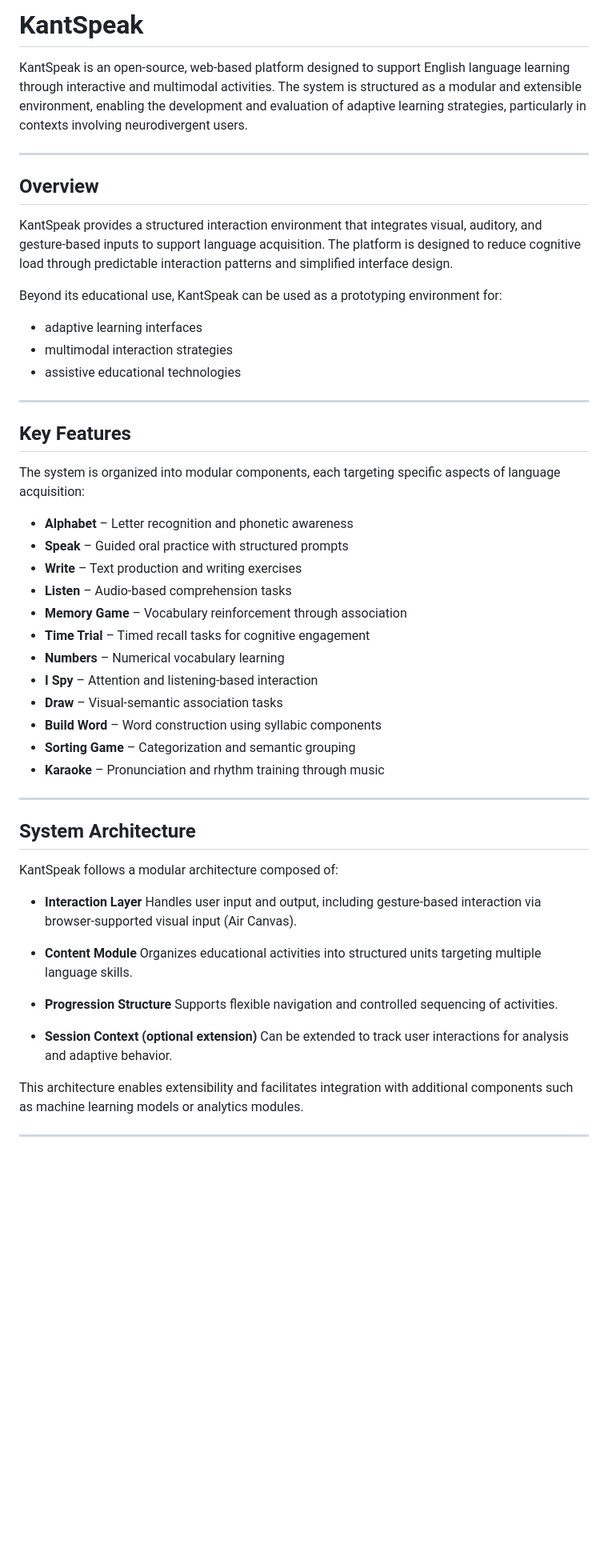
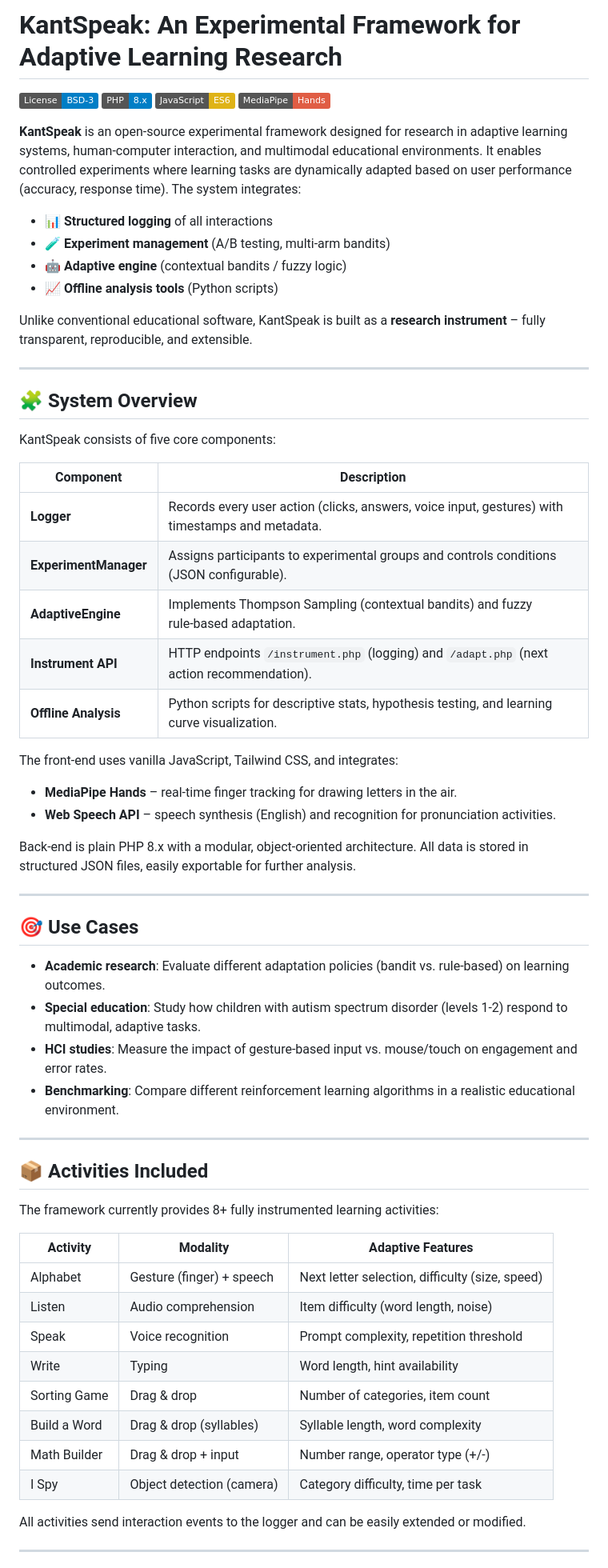
Before and after one commit to hiimizzy/kant_speak_, a Markdown page: README.md, the part around one of its changes. Shown at 80% size. GitHub-like rendering; badges without logos; blank space fills up the shorter version.

Commit message:
Revise README for clarity and detail
Updated the README to provide a clearer overview of the KantSpeak framework, including its features, technologies, and installation instructions.

```diff
--- a/README.md
+++ b/README.md
@@ -1,57 +1,66 @@
-# KantSpeak
+# KantSpeak: An Experimental Framework for Adaptive Learning Research
 
-KantSpeak is an open-source, web-based platform designed to support English language learning through interactive and multimodal activities. The system is structured as a modular and extensible environment, enabling the development and evaluation of adaptive learning strategies, particularly in contexts involving neurodivergent users.
+[![License: BSD-3](https://img.shields.io/badge/License-BSD--3-blue.svg)](LICENSE)
+[![PHP Version](https://img.shields.io/badge/PHP-8.x-blue)](https://php.net)
+[![JavaScript](https://img.shields.io/badge/JavaScript-ES6-yellow)](https://developer.mozilla.org/)
+[![MediaPipe](https://img.shields.io/badge/MediaPipe-Hands-red)](https://developers.google.com/mediapipe)
+
+**KantSpeak** is an open‑source experimental framework designed for research in adaptive learning systems, human‑computer interaction, and multimodal educational environments. It enables controlled experiments where learning tasks are dynamically adapted based on user performance (accuracy, response time). The system integrates:
+
+- 📊 **Structured logging** of all interactions
+- 🧪 **Experiment management** (A/B testing, multi‑arm bandits)
+- 🤖 **Adaptive engine** (contextual bandits / fuzzy logic)
+- 📈 **Offline analysis tools** (Python scripts)
+
+Unlike conventional educational software, KantSpeak is built as a **research instrument** – fully transparent, reproducible, and extensible.
 
 ---
 
-## Overview
+## 🧩 System Overview
 
-KantSpeak provides a structured interaction environment that integrates visual, auditory, and gesture-based inputs to support language acquisition. The platform is designed to reduce cognitive load through predictable interaction patterns and simplified interface design.
+KantSpeak consists of five core components:
 
-Beyond its educational use, KantSpeak can be used as a prototyping environment for:
+| Component | Description |
+|-----------|-------------|
+| **Logger** | Records every user action (clicks, answers, voice input, gestures) with timestamps and metadata. |
+| **ExperimentManager** | Assigns participants to experimental groups and controls conditions (JSON configurable). |
+| **AdaptiveEngine** | Implements Thompson Sampling (contextual bandits) and fuzzy rule‑based adaptation. |
+| **Instrument API** | HTTP endpoints `/instrument.php` (logging) and `/adapt.php` (next action recommendation). |
+| **Offline Analysis** | Python scripts for descriptive stats, hypothesis testing, and learning curve visualization. |
 
-* adaptive learning interfaces
-* multimodal interaction strategies
-* assistive educational technologies
+The front‑end uses vanilla JavaScript, Tailwind CSS, and integrates:
+- **MediaPipe Hands** – real‑time finger tracking for drawing letters in the air.
+- **Web Speech API** – speech synthesis (English) and recognition for pronunciation activities.
+
+Back‑end is plain PHP 8.x with a modular, object‑oriented architecture. All data is stored in structured JSON files, easily exportable for further analysis.
 
 ---
 
-## Key Features
+## 🎯 Use Cases
 
-The system is organized into modular components, each targeting specific aspects of language acquisition:
-
-* **Alphabet** – Letter recognition and phonetic awareness
-* **Speak** – Guided oral practice with structured prompts
-* **Write** – Text production and writing exercises
-* **Listen** – Audio-based comprehension tasks
-* **Memory Game** – Vocabulary reinforcement through association
-* **Time Trial** – Timed recall tasks for cognitive engagement
-* **Numbers** – Numerical vocabulary learning
-* **I Spy** – Attention and listening-based interaction
-* **Draw** – Visual-semantic association tasks
-* **Build Word** – Word construction using syllabic components
-* **Sorting Game** – Categorization and semantic grouping
-* **Karaoke** – Pronunciation and rhythm training through music
+- **Academic research**: Evaluate different adaptation policies (bandit vs. rule‑based) on learning outcomes.
+- **Special education**: Study how children with autism spectrum disorder (levels 1‑2) respond to multimodal, adaptive tasks.
+- **HCI studies**: Measure the impact of gesture‑based input vs. mouse/touch on engagement and error rates.
+- **Benchmarking**: Compare different reinforcement learning algorithms in a realistic educational environment.
 
 ---
 
-## System Architecture
+## 📦 Activities Included
 
-KantSpeak follows a modular architecture composed of:
+The framework currently provides 8+ fully instrumented learning activities:
 
-* **Interaction Layer**
-  Handles user input and output, including gesture-based interaction via browser-supported visual input (Air Canvas).
+| Activity | Modality | Adaptive Features |
+|----------|----------|-------------------|
+| Alphabet | Gesture (finger) + speech | Next letter selection, difficulty (size, speed) |
+| Listen | Audio comprehension | Item difficulty (word length, noise) |
+| Speak | Voice recognition | Prompt complexity, repetition threshold |
+| Write | Typing | Word length, hint availability |
+| Sorting Game | Drag & drop | Number of categories, item count |
+| Build a Word | Drag & drop (syllables) | Syllable length, word complexity |
+| Math Builder | Drag & drop + input | Number range, operator type (+/-) |
+| I Spy | Object detection (camera) | Category difficulty, time per task |
 
-* **Content Module**
-  Organizes educational activities into structured units targeting multiple language skills.
-
-* **Progression Structure**
-  Supports flexible navigation and controlled sequencing of activities.
-
-* **Session Context (optional extension)**
-  Can be extended to track user interactions for analysis and adaptive behavior.
-
-This architecture enables extensibility and facilitates integration with additional components such as machine learning models or analytics modules.
+All activities send interaction events to the logger and can be easily extended or modified.
 
 ---
 
```
Also changed, not shown: other parts of README.md (+10 -73 lines).
